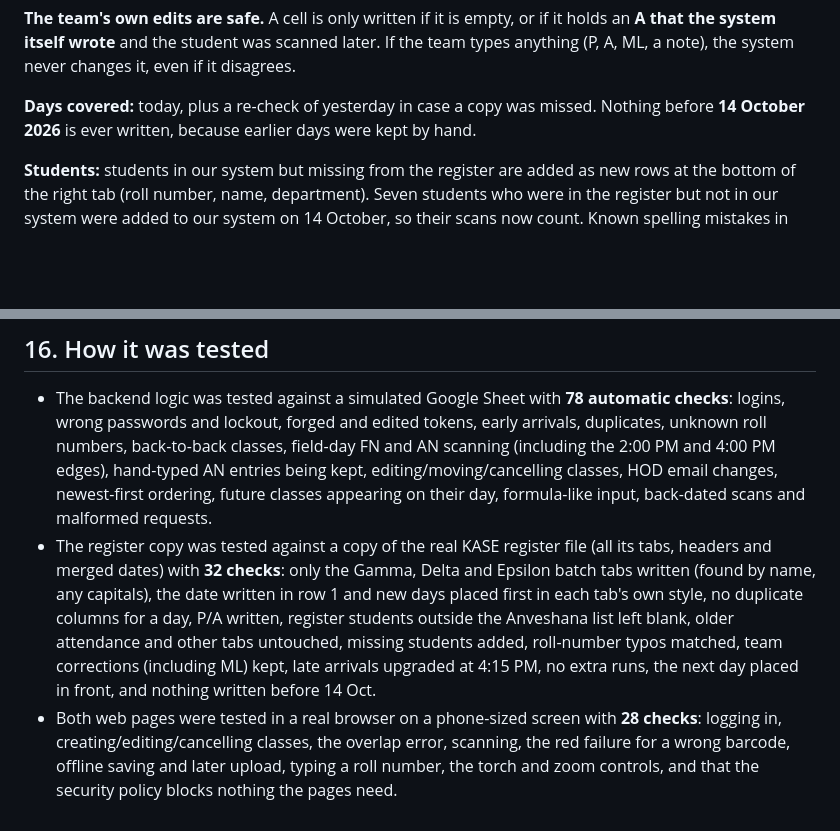
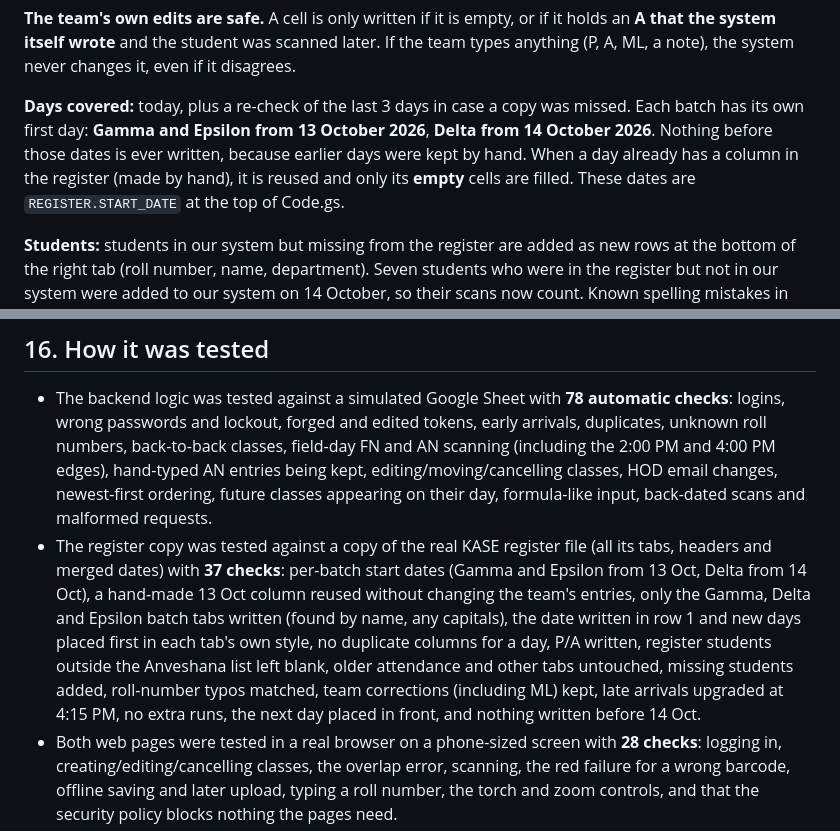
Before and after one commit to Sathvikkk-git/KASE-Entry-Access, a Markdown page: PROJECT_GUIDE.md, 2 parts joined by grey strips. Drawn GitHub-style; blank space fills up the shorter version.

Commit message:
Guide: per-batch start dates for the register copy
Co-Authored-By: Claude Opus 5.5 <noreply@anthropic.com>
Claude-Session: https://claude.ai/code/session_019Jovk61kkmE3jJWsFKAMjQ

```diff
--- a/PROJECT_GUIDE.md
+++ b/PROJECT_GUIDE.md
@@ -164,7 +164,7 @@ If the team has already made a column for that day by hand (same date, same FN/A
 
 **The team's own edits are safe.** A cell is only written if it is empty, or if it holds an **A that the system itself wrote** and the student was scanned later. If the team types anything (P, A, ML, a note), the system never changes it, even if it disagrees.
 
-**Days covered:** today, plus a re-check of yesterday in case a copy was missed. Nothing before **14 October 2026** is ever written, because earlier days were kept by hand.
+**Days covered:** today, plus a re-check of the last 3 days in case a copy was missed. Each batch has its own first day: **Gamma and Epsilon from 13 October 2026**, **Delta from 14 October 2026**. Nothing before those dates is ever written, because earlier days were kept by hand. When a day already has a column in the register (made by hand), it is reused and only its **empty** cells are filled. These dates are `REGISTER.START_DATE` at the top of Code.gs.
 
 **Students:** students in our system but missing from the register are added as new rows at the bottom of the right tab (roll number, name, department). Seven students who were in the register but not in our system were added to our system on 14 October, so their scans now count. Known spelling mistakes in the register's roll numbers (a letter O typed instead of a zero, or an extra zero) are matched to the right student.
 
@@ -362,7 +362,7 @@ Already done (12 Oct 2026): newest class first; future classes hidden until thei
 ## 16. How it was tested
 
 - The backend logic was tested against a simulated Google Sheet with **78 automatic checks**: logins, wrong passwords and lockout, forged and edited tokens, early arrivals, duplicates, unknown roll numbers, back-to-back classes, field-day FN and AN scanning (including the 2:00 PM and 4:00 PM edges), hand-typed AN entries being kept, editing/moving/cancelling classes, HOD email changes, newest-first ordering, future classes appearing on their day, formula-like input, back-dated scans and malformed requests.
-- The register copy was tested against a copy of the real KASE register file (all its tabs, headers and merged dates) with **32 checks**: only the Gamma, Delta and Epsilon batch tabs written (found by name, any capitals), the date written in row 1 and new days placed first in each tab's own style, no duplicate columns for a day, P/A written, register students outside the Anveshana list left blank, older attendance and other tabs untouched, missing students added, roll-number typos matched, team corrections (including ML) kept, late arrivals upgraded at 4:15 PM, no extra runs, the next day placed in front, and nothing written before 14 Oct.
+- The register copy was tested against a copy of the real KASE register file (all its tabs, headers and merged dates) with **37 checks**: per-batch start dates (Gamma and Epsilon from 13 Oct, Delta from 14 Oct), a hand-made 13 Oct column reused without changing the team's entries, only the Gamma, Delta and Epsilon batch tabs written (found by name, any capitals), the date written in row 1 and new days placed first in each tab's own style, no duplicate columns for a day, P/A written, register students outside the Anveshana list left blank, older attendance and other tabs untouched, missing students added, roll-number typos matched, team corrections (including ML) kept, late arrivals upgraded at 4:15 PM, no extra runs, the next day placed in front, and nothing written before 14 Oct.
 - Both web pages were tested in a real browser on a phone-sized screen with **28 checks**: logging in, creating/editing/cancelling classes, the overlap error, scanning, the red failure for a wrong barcode, offline saving and later upload, typing a roll number, the torch and zoom controls, and that the security policy blocks nothing the pages need.
 - The barcode on a real KGR ID card was decoded from a photo, both with and without the plastic cover.
 
```
